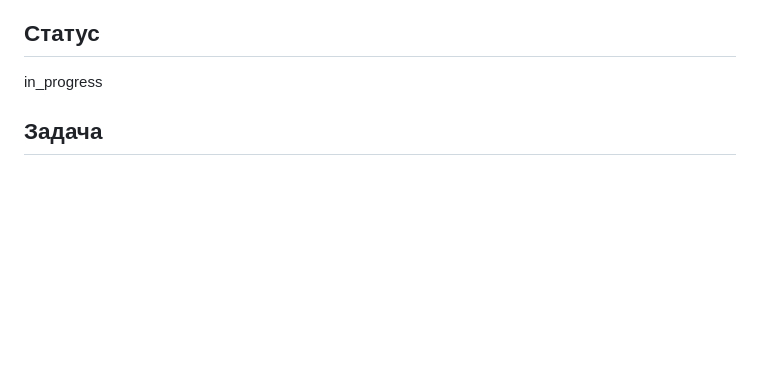
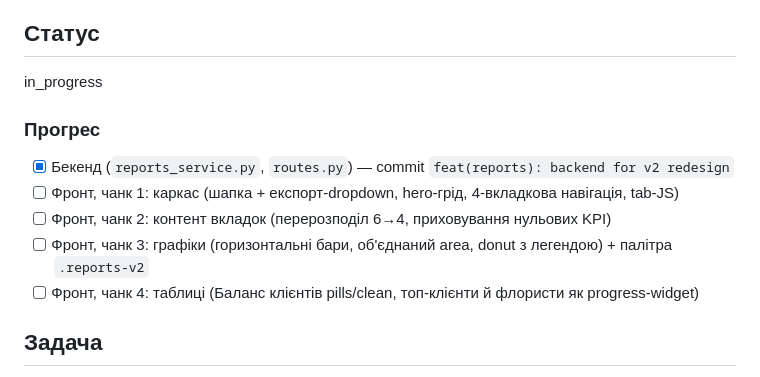
Before and after one commit to isakawar/crmKvitkovaPovnya, a Markdown page: tasks/2026-08-28_reports-redesign-v2.md, the part around the change. Drawn GitHub-style; blank space fills up the shorter version.

Commit message:
docs: reports v2 progress checklist
Co-Authored-By: Claude Sonnet 5 <noreply@anthropic.com>
Claude-Session: https://claude.ai/code/session_018Agnys7iWXkw3tUN7MGwkm

```diff
--- a/tasks/2026-08-28_reports-redesign-v2.md
+++ b/tasks/2026-08-28_reports-redesign-v2.md
@@ -2,6 +2,13 @@
 
 ## Статус
 in_progress
+
+### Прогрес
+- [x] Бекенд (`reports_service.py`, `routes.py`) — commit `feat(reports): backend for v2 redesign`
+- [ ] Фронт, чанк 1: каркас (шапка + експорт-dropdown, hero-грід, 4-вкладкова навігація, tab-JS)
+- [ ] Фронт, чанк 2: контент вкладок (перерозподіл 6→4, приховування нульових KPI)
+- [ ] Фронт, чанк 3: графіки (горизонтальні бари, об'єднаний area, donut з легендою) + палітра `.reports-v2`
+- [ ] Фронт, чанк 4: таблиці (Баланс клієнтів pills/clean, топ-клієнти й флористи як progress-widget)
 
 ## Задача
 Повна перекомпоновка `/reports`: 6 вкладок → 4, hero-грід над вкладками,
```
